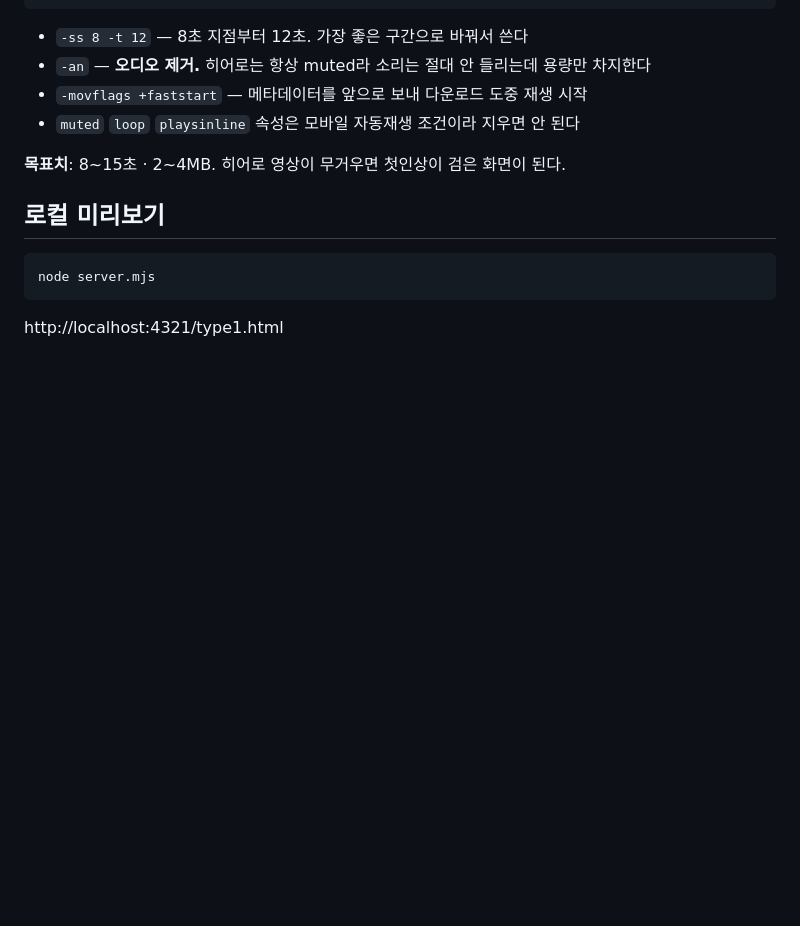
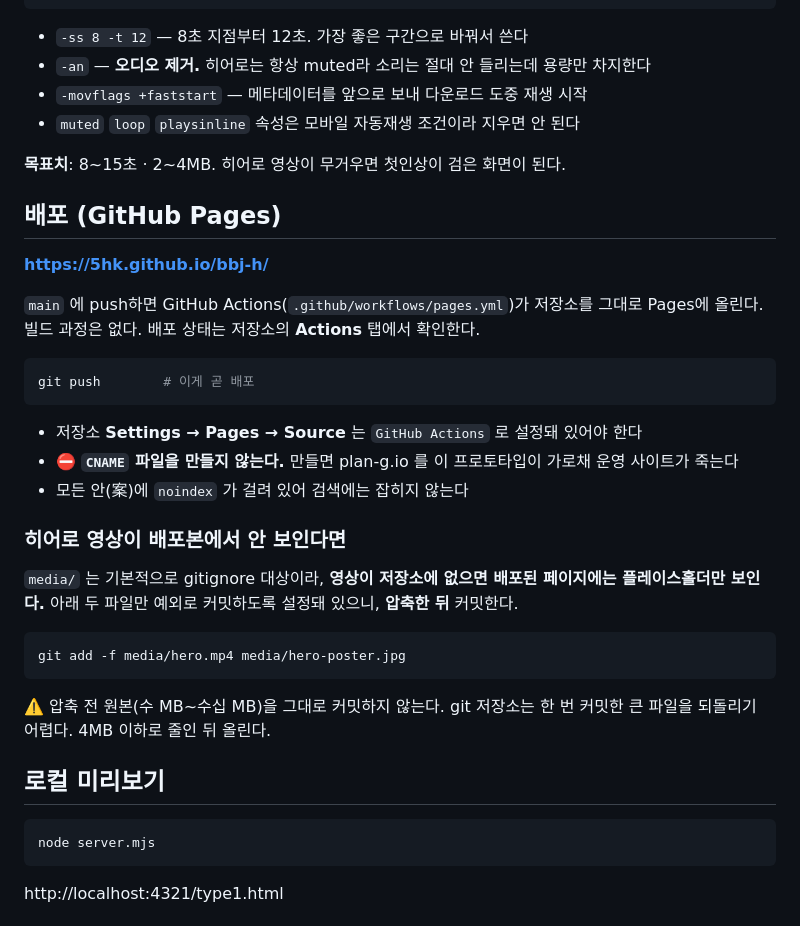
Before and after one commit to 5hk/bbj-h, a Markdown page: README.md, the part around the change. GitHub-like rendering; blank space fills up the shorter version.

Commit message:
README: GitHub Pages 배포 절차 문서화
Co-Authored-By: Claude Fable 5 <noreply@anthropic.com>

````diff
--- a/README.md
+++ b/README.md
@@ -54,6 +54,33 @@ ffmpeg -ss 1 -i media/hero.mp4 -frames:v 1 -q:v 3 media/hero-poster.jpg
 
 **목표치**: 8~15초 · 2~4MB. 히어로 영상이 무거우면 첫인상이 검은 화면이 된다.
 
+## 배포 (GitHub Pages)
+
+**https://5hk.github.io/bbj-h/**
+
+`main` 에 push하면 GitHub Actions(`.github/workflows/pages.yml`)가 저장소를 그대로 Pages에 올린다.
+빌드 과정은 없다. 배포 상태는 저장소의 **Actions** 탭에서 확인한다.
+
+```bash
+git push        # 이게 곧 배포
+```
+
+- 저장소 **Settings → Pages → Source** 는 `GitHub Actions` 로 설정돼 있어야 한다
+- ⛔ **`CNAME` 파일을 만들지 않는다.** 만들면 plan-g.io 를 이 프로토타입이 가로채 운영 사이트가 죽는다
+- 모든 안(案)에 `noindex` 가 걸려 있어 검색에는 잡히지 않는다
+
+### 히어로 영상이 배포본에서 안 보인다면
+
+`media/` 는 기본적으로 gitignore 대상이라, **영상이 저장소에 없으면 배포된 페이지에는 플레이스홀더만 보인다.**
+아래 두 파일만 예외로 커밋하도록 설정돼 있으니, **압축한 뒤** 커밋한다.
+
+```bash
+git add -f media/hero.mp4 media/hero-poster.jpg
+```
+
+⚠️ 압축 전 원본(수 MB~수십 MB)을 그대로 커밋하지 않는다. git 저장소는 한 번 커밋한 큰 파일을
+되돌리기 어렵다. 4MB 이하로 줄인 뒤 올린다.
+
 ## 로컬 미리보기
 
 ```bash
````
